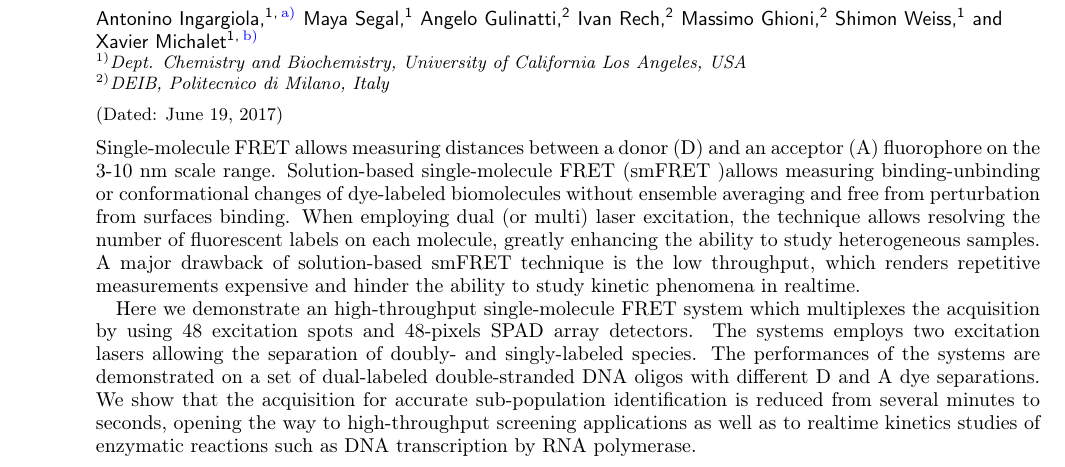
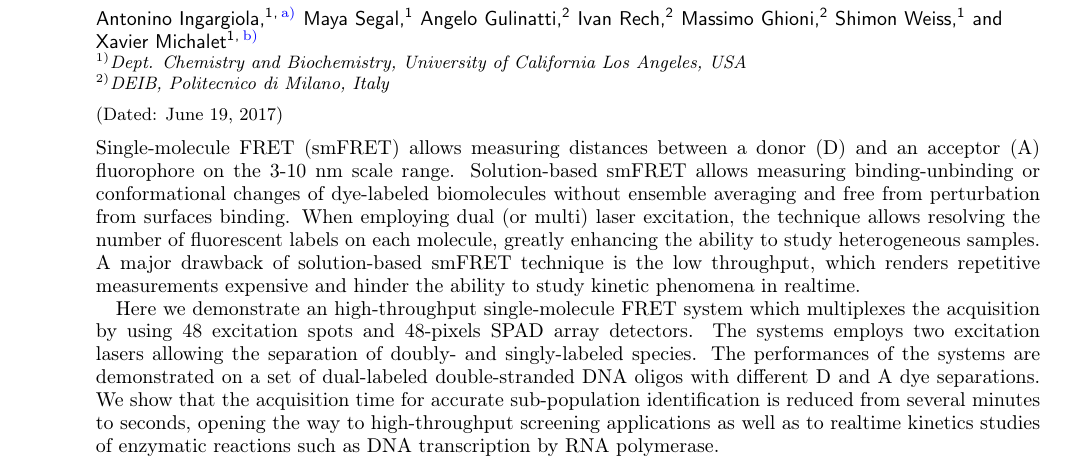
Before and after one commit to tritemio/48spot-PAX-manuscript, a LaTeX paper (main.tex): part of page 1 of 14, cut so that both start at the same text. Compiled offline with pdfLaTeX.

Commit message:
abstract

```diff
--- a/main.tex
+++ b/main.tex
@@ -77,9 +77,9 @@ Dept. Chemistry and Biochemistry, University of California Los Angeles, USA}
              %  but any date may be explicitly specified
 
 \begin{abstract}
-Single-molecule FRET allows measuring distances between a donor (D) and
+Single-molecule FRET (smFRET) allows measuring distances between a donor (D) and
 an acceptor (A) fluorophore on the 3-10~nm scale range.
-Solution-based single-molecule FRET (smFRET )allows measuring binding-unbinding
+Solution-based smFRET  allows measuring binding-unbinding
 or conformational changes of dye-labeled biomolecules without ensemble averaging
 and free from perturbation from surfaces binding. When employing dual (or multi)
 laser excitation, the technique allows resolving the number of fluorescent
@@ -95,7 +95,7 @@ multiplexes the acquisition by using 48 excitation spots and
 allowing the separation of doubly- and singly-labeled species.
 The performances of the systems are demonstrated on a set of dual-labeled
 double-stranded DNA oligos with different D and A dye separations.
-We show that the acquisition for accurate sub-population identification
+We show that the acquisition time for accurate sub-population identification
 is reduced from several minutes to seconds, opening the way
 to high-throughput screening applications as well as
 to realtime kinetics studies of enzymatic reactions such
```
